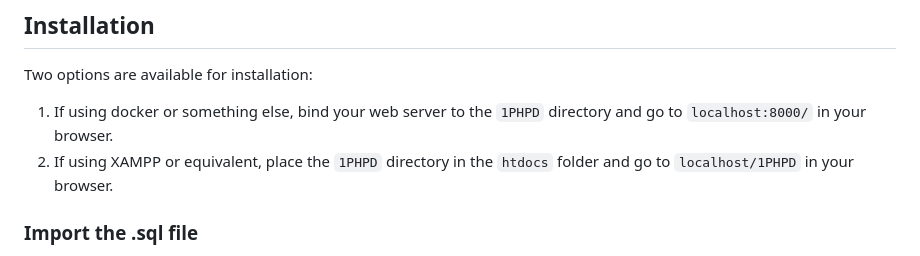
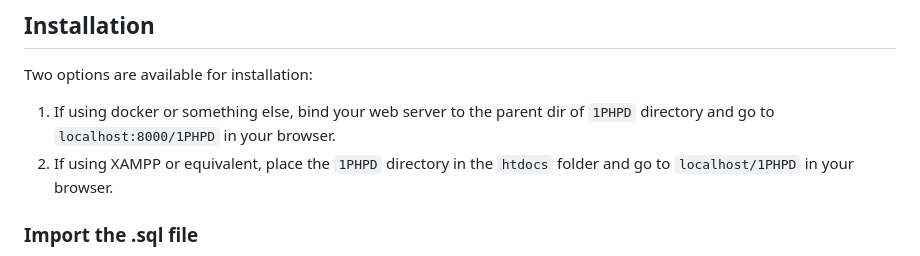
Before and after one commit to Farmeurimmo/1PHPD-Project, a Markdown page: README.md, the part around one of its changes. GitHub-like rendering.

Commit message:
docs: update installation instructions in README.md for clarity

```diff
--- a/README.md
+++ b/README.md
@@ -10,7 +10,7 @@
 
 Two options are available for installation:
 
-1. If using docker or something else, bind your web server to the `1PHPD` directory and go to `localhost:8000/` in your
+1. If using docker or something else, bind your web server to the parent dir of `1PHPD` directory and go to `localhost:8000/1PHPD` in your
    browser.
 2. If using XAMPP or equivalent, place the `1PHPD` directory in the `htdocs` folder and go to `localhost/1PHPD` in your
    browser.
```
Also changed, not shown: other parts of README.md (+2 -0 lines).
